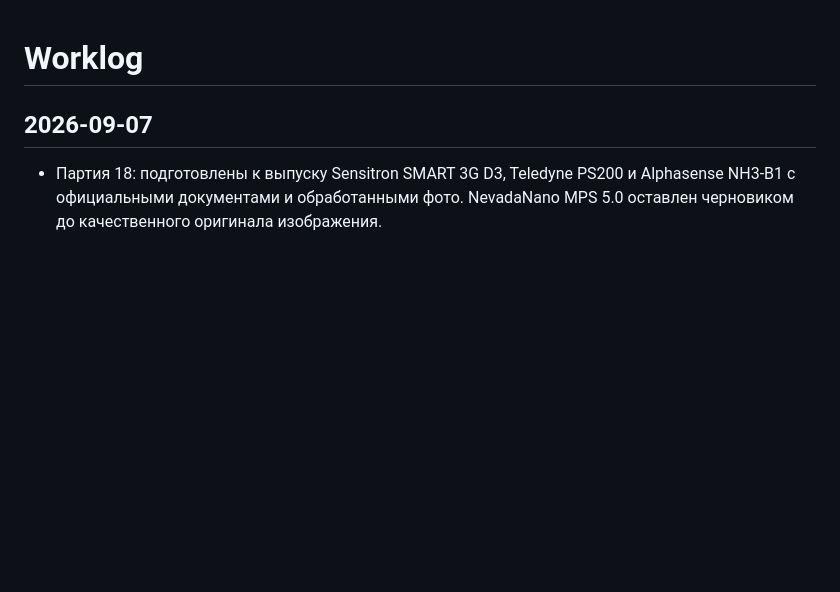
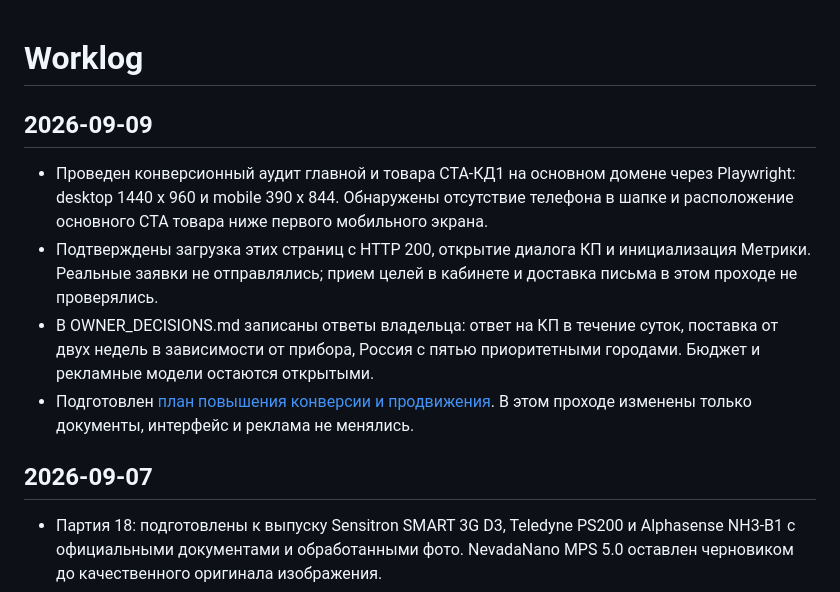
Before and after one commit to justGoty/gazrus-wordpress-local, a Markdown page: WORKLOG.md, the part around the change. Drawn GitHub-style; blank space fills up the shorter version.

```diff
--- a/WORKLOG.md
+++ b/WORKLOG.md
@@ -1,4 +1,11 @@
 # Worklog
+
+## 2026-09-09
+
+- Проведен конверсионный аудит главной и товара СТА-КД1 на основном домене через Playwright: desktop 1440 x 960 и mobile 390 x 844. Обнаружены отсутствие телефона в шапке и расположение основного CTA товара ниже первого мобильного экрана.
+- Подтверждены загрузка этих страниц с HTTP 200, открытие диалога КП и инициализация Метрики. Реальные заявки не отправлялись; прием целей в кабинете и доставка письма в этом проходе не проверялись.
+- В OWNER_DECISIONS.md записаны ответы владельца: ответ на КП в течение суток, поставка от двух недель в зависимости от прибора, Россия с пятью приоритетными городами. Бюджет и рекламные модели остаются открытыми.
+- Подготовлен [план повышения конверсии и продвижения](docs/rebuild/SALES_CONVERSION_PLAN.md). В этом проходе изменены только документы, интерфейс и реклама не менялись.
 
 ## 2026-09-07
 
```
Also changed, not shown: docs/rebuild/OWNER_DECISIONS.md (+11 -2 lines), docs/rebuild/SALES_CONVERSION_PLAN.md (added, +103 -0 lines).
